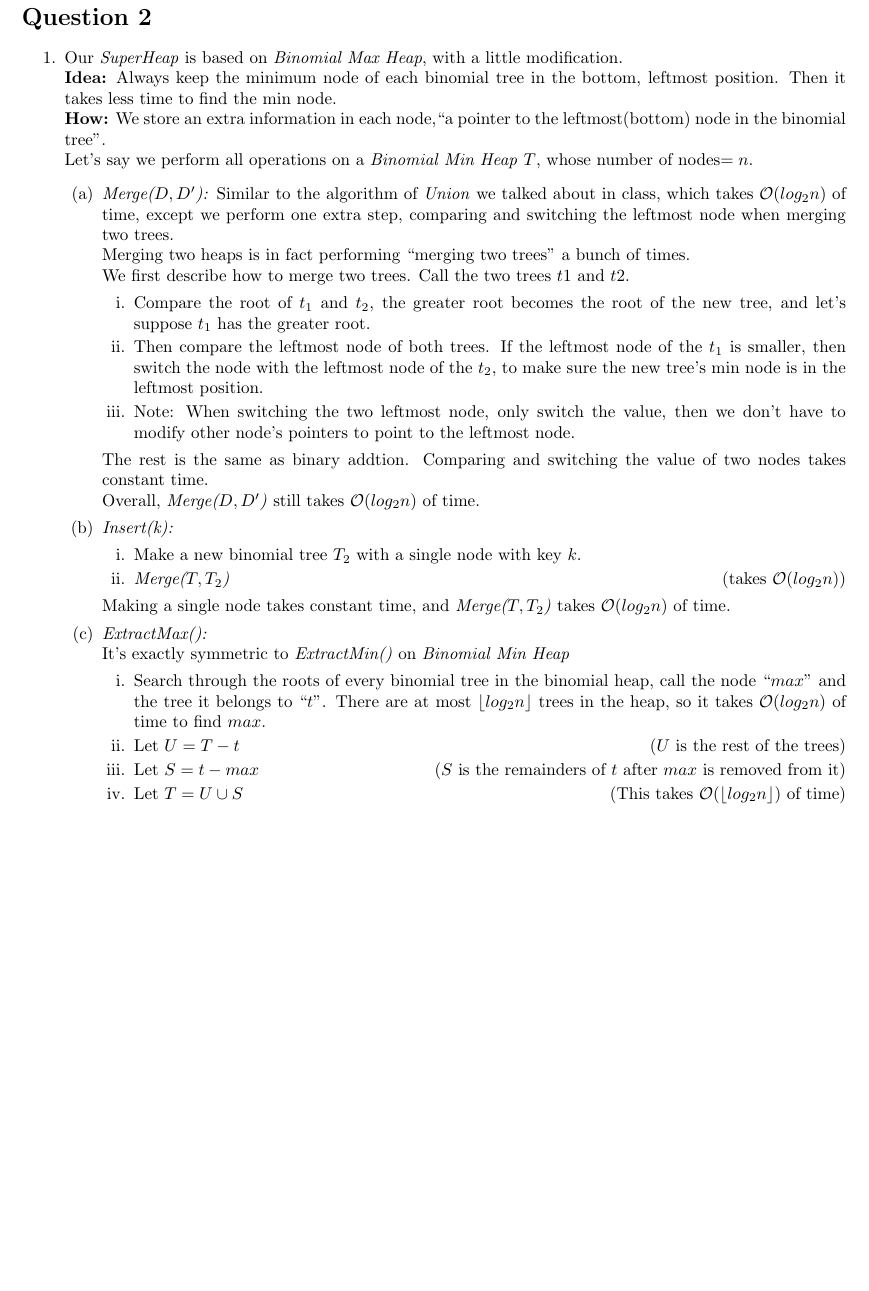
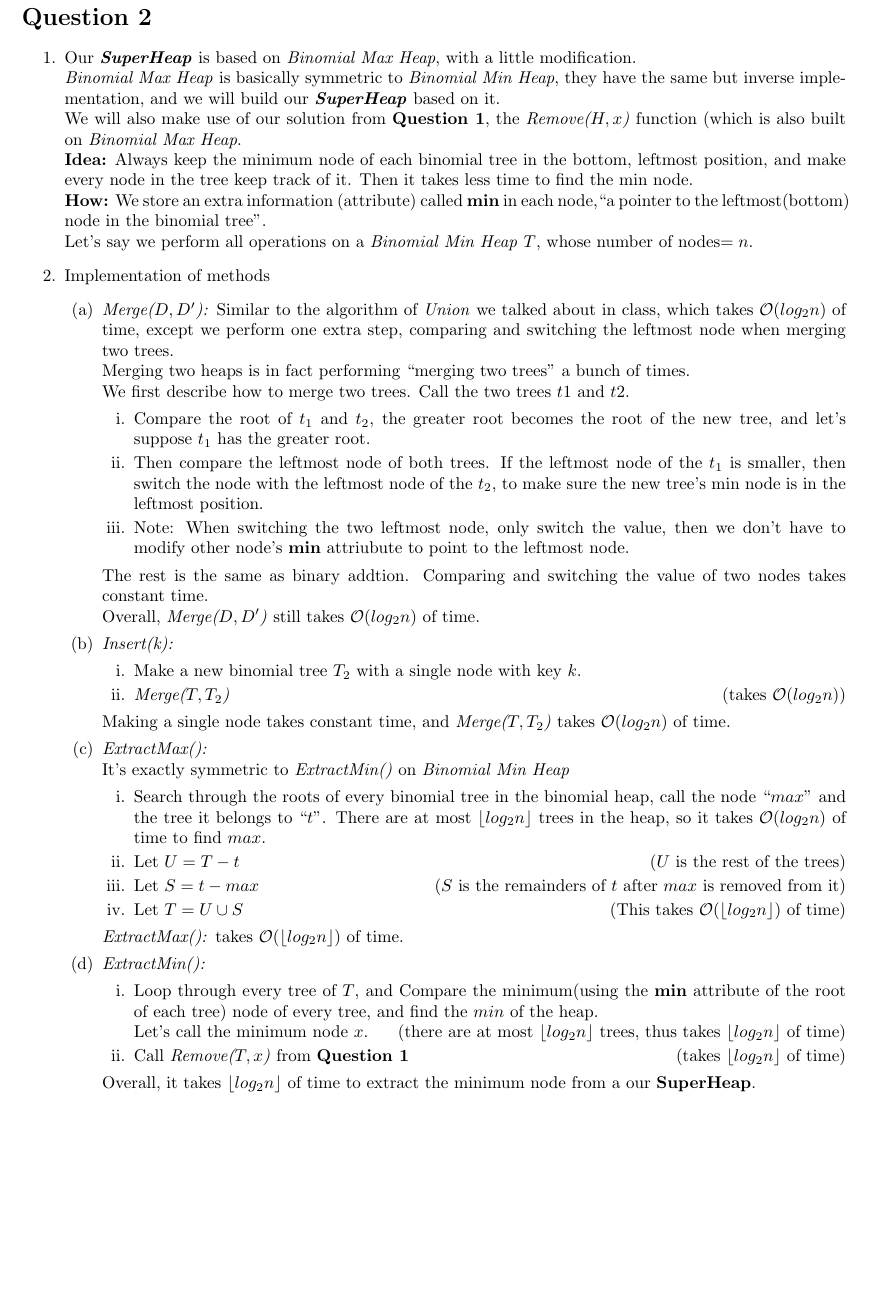
Before and after one commit to jiataoxiang/CSC263Assignment, a LaTeX document (A2/a2.tex): part of page 2 of 2, cut so that both start at the same text, the shorter picture padded with empty space. Compiled offline with pdfLaTeX.

Commit message:
working on Q2

```diff
--- a/A2/a2.tex
+++ b/A2/a2.tex
@@ -68,10 +68,15 @@ In brief, the algorithm of $remove(H, x)$ is:
 \section*{Question 2}
 \begin{enumerate}
 \item
-Our \textit{SuperHeap} is based on \textit{Binomial Max Heap}, with a little modification.\\
-\textbf{Idea:} Always keep the minimum node of each binomial tree in the bottom, leftmost position. Then it takes less time to find the min node.\\
-\textbf{How:} We store an extra information in each node,``a pointer to the leftmost(bottom) node in the binomial tree".\\
+Our \textbf{\textit{SuperHeap}} is based on \textit{Binomial Max Heap}, with a little modification.\\
+\textit{Binomial Max Heap} is basically symmetric to \textit{Binomial Min Heap}, they have the same but inverse implementation, and we will build our \textbf{\textit{SuperHeap}} based on it.\\
+We will also make use of our solution from \textbf{Question 1}, the \textit{Remove($H, x$)} function (which is also built on \textit{Binomial Max Heap}.\\
+\textbf{Idea:} Always keep the minimum node of each binomial tree in the bottom, leftmost position, and make every node in the tree keep track of it. Then it takes less time to find the min node.\\
+\textbf{How:} We store an extra information (attribute) called \textbf{min} in each node,``a pointer to the leftmost(bottom) node in the binomial tree".\\
 Let's say we perform all operations on a \textit{Binomial Min Heap} $T$, whose number of nodes$=n$.
+
+
+\item Implementation of methods
 \begin{enumerate}
 \item \textit{Merge($D, D'$):}
 Similar to the algorithm of \textit{Union} we talked about in class, which takes $\mathcal{O}(log_2n)$ of time, except we perform one extra step, comparing and switching the leftmost node when merging two trees.\\
@@ -80,7 +85,7 @@ We first describe how to merge two trees. Call the two trees $t1$ and $t2$.
 \begin{enumerate}
 \item Compare the root of $t_1$ and $t_2$, the greater root becomes the root of the new tree, and let's suppose $t_1$ has the greater root.
 \item Then compare the leftmost node of both trees. If the leftmost node of the $t_1$ is smaller, then switch the node with the leftmost node of the $t_2$, to make sure the new tree's min node is in the leftmost position.
-\item Note: When switching the two leftmost node, only switch the value, then we don't have to modify other node's pointers to point to the leftmost node.
+\item Note: When switching the two leftmost node, only switch the value, then we don't have to modify other node's \textbf{min} attriubute to point to the leftmost node.
 \end{enumerate}
 The rest is the same as binary addtion. Comparing and switching the value of two nodes takes constant time. \\
 Overall, \textit{Merge($D, D'$)} still takes $\mathcal{O}(log_2n)$ of time.
@@ -98,7 +103,14 @@ It's exactly symmetric to \textit{ExtractMin()} on \textit{Binomial Min Heap}
 \item Let $S=t-max$ \null\hfill ($S$ is the remainders of $t$ after $max$ is removed from it)
 \item Let $T=U \cup S$ \null\hfill (This takes $\mathcal{O}(\lfloor log_2n\rfloor)$ of time)
 \end{enumerate}
+\textit{ExtractMax():} takes $\mathcal{O}(\lfloor log_2n\rfloor)$ of time.
+
+\item \textit{ExtractMin():}
+\begin{enumerate}
+\item Loop through every tree of $T$, and Compare the minimum(using the \textbf{min} attribute of the root of each tree) node of every tree, and find the $min$ of the heap. \\Let's call the minimum node $x$. \null\hfill (there are at most $\lfloor log_2n \rfloor$ trees, thus takes $\lfloor log_2n \rfloor$ of time)
+\item Call \textit{Remove($T, x$)} from \textbf{Question 1} \null\hfill (takes $\lfloor log_2n \rfloor$ of time)
 \end{enumerate}
-\item
+Overall, it takes $\lfloor log_2n \rfloor$ of time to extract the minimum node from a our \textbf{SuperHeap}.
+\end{enumerate}
 \end{enumerate}
 \end{document}
```
Also changed, not shown: A2/a2.tex (6 more changed lines).
